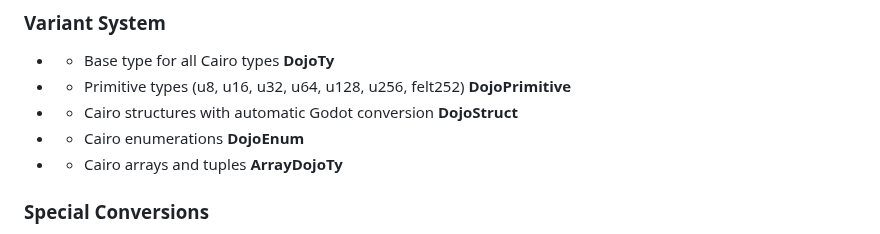
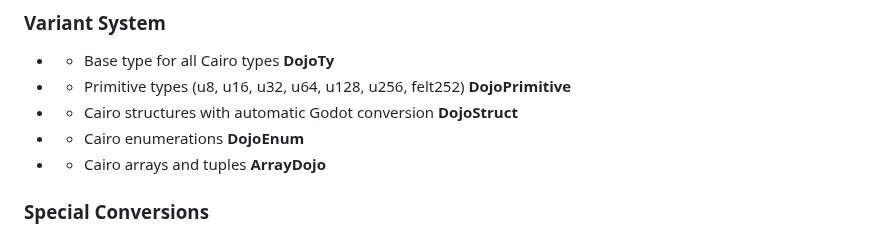
Before and after one commit to lonewolftechnology/godot-dojo, a Markdown page: FEATURES_draft.md, the part around the change. Rendered like a GitHub page.

Commit message:
update features draft

```diff
--- a/FEATURES_draft.md
+++ b/FEATURES_draft.md
@@ -19,7 +19,7 @@ A **GDExtension for Godot** that integrates the **Dojo framework** (StarkNet) wi
 - - Primitive types (u8, u16, u32, u64, u128, u256, felt252) **DojoPrimitive**
 - - Cairo structures with automatic Godot conversion **DojoStruct**
 - - Cairo enumerations **DojoEnum**
-- - Cairo arrays and tuples **ArrayDojoTy**
+- - Cairo arrays and tuples **ArrayDojo**
 
 ### **Special Conversions**
 - **Automatic Vec2**: Detects "vec2" structs and converts them to Godot's `Vector2`
```
